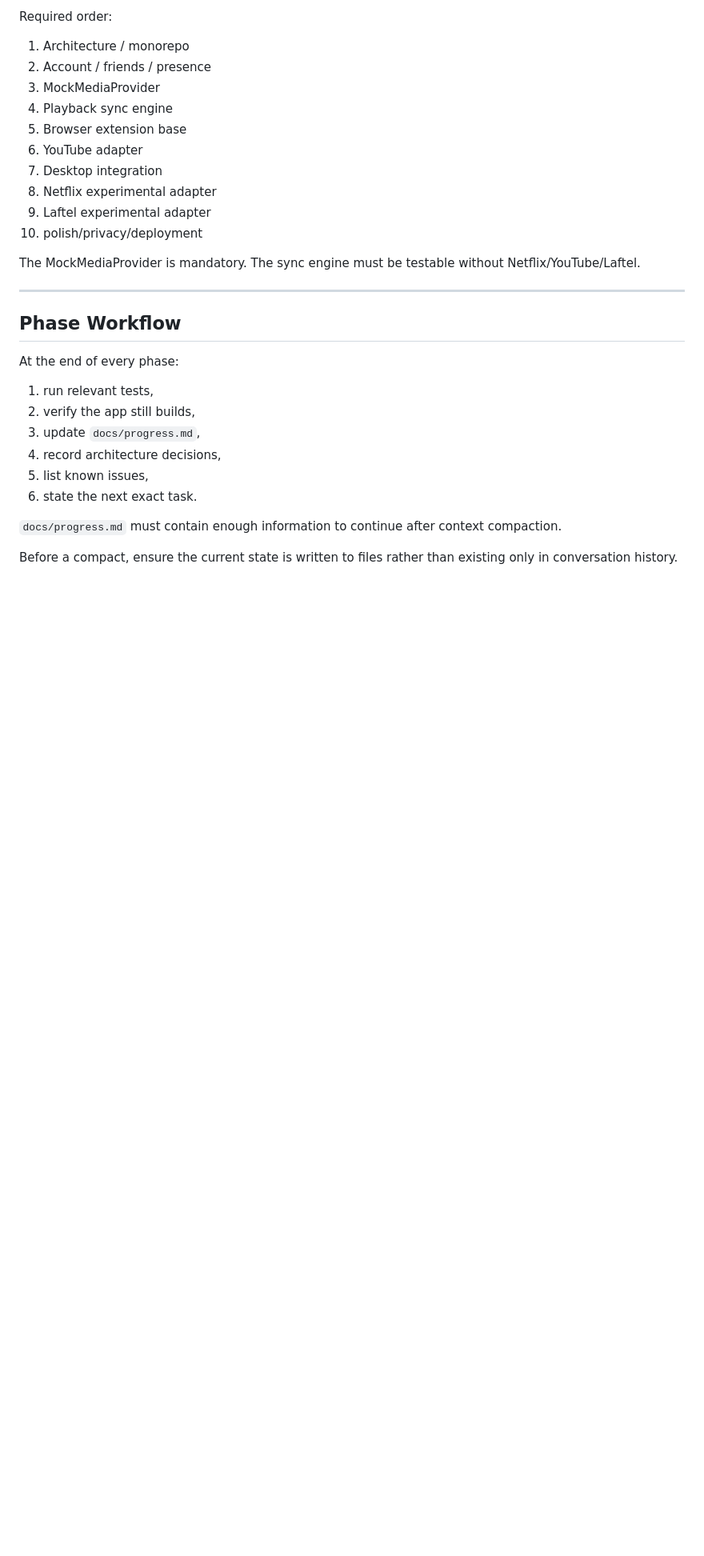
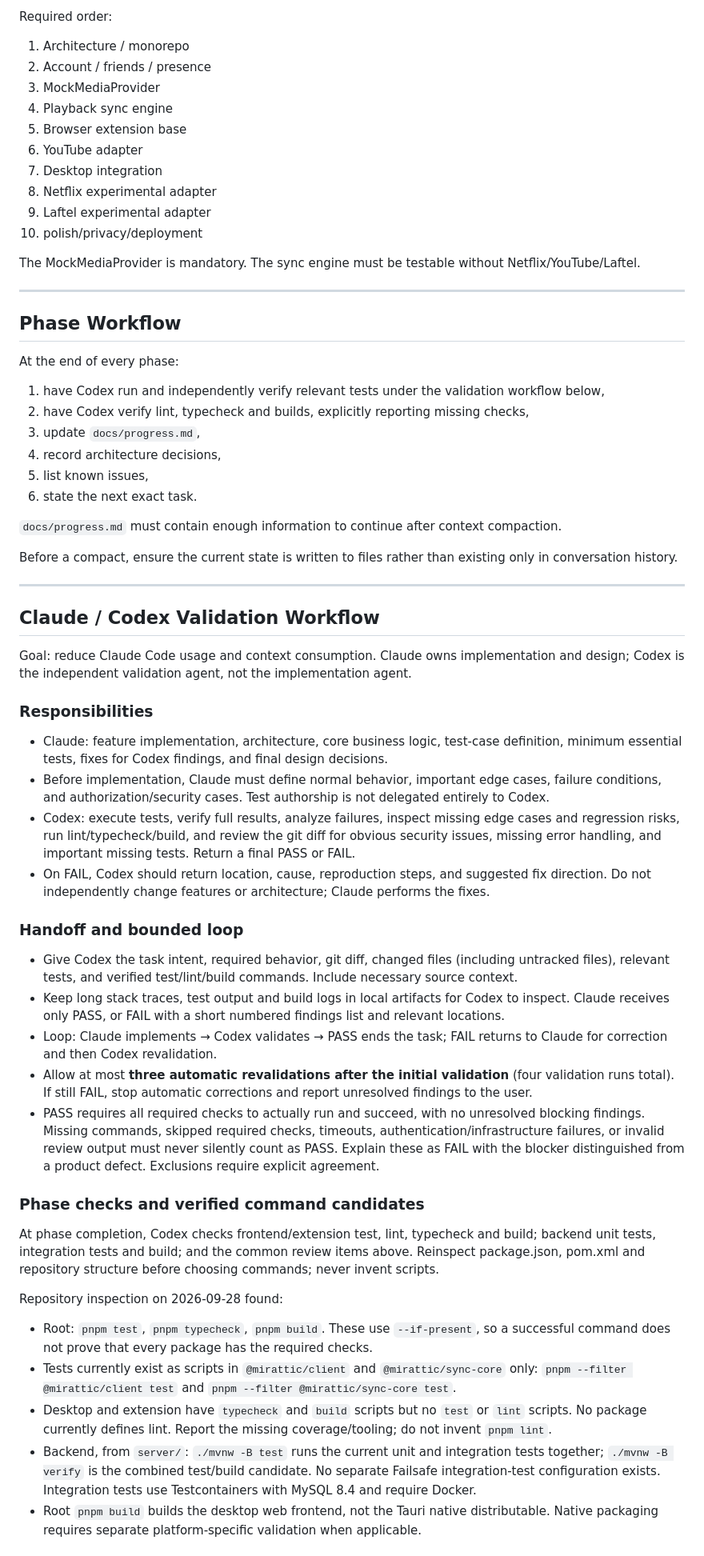
Before and after one commit to G1Se0k/mirattic-sync, a Markdown page: CLAUDE.md, the part around one of its changes. Shown at 80% size. Drawn GitHub-style; blank space fills up the shorter version.

Commit message:
docs: add Claude/Codex validation workflow
Co-Authored-By: Claude Opus 5.5 <noreply@anthropic.com>

```diff
--- a/CLAUDE.md
+++ b/CLAUDE.md
@@ -351,8 +351,8 @@ The sync engine must be testable without Netflix/YouTube/Laftel.
 
 At the end of every phase:
 
-1. run relevant tests,
-2. verify the app still builds,
+1. have Codex run and independently verify relevant tests under the validation workflow below,
+2. have Codex verify lint, typecheck and builds, explicitly reporting missing checks,
 3. update `docs/progress.md`,
 4. record architecture decisions,
 5. list known issues,
@@ -361,3 +361,58 @@ At the end of every phase:
 `docs/progress.md` must contain enough information to continue after context compaction.
 
 Before a compact, ensure the current state is written to files rather than existing only in conversation history.
+
+---
+
+## Claude / Codex Validation Workflow
+
+Goal: reduce Claude Code usage and context consumption. Claude owns implementation and design;
+Codex is the independent validation agent, not the implementation agent.
+
+### Responsibilities
+
+- Claude: feature implementation, architecture, core business logic, test-case definition,
+  minimum essential tests, fixes for Codex findings, and final design decisions.
+- Before implementation, Claude must define normal behavior, important edge cases, failure
+  conditions, and authorization/security cases. Test authorship is not delegated entirely to Codex.
+- Codex: execute tests, verify full results, analyze failures, inspect missing edge cases and
+  regression risks, run lint/typecheck/build, and review the git diff for obvious security issues,
+  missing error handling, and important missing tests. Return a final PASS or FAIL.
+- On FAIL, Codex should return location, cause, reproduction steps, and suggested fix direction.
+  Do not independently change features or architecture; Claude performs the fixes.
+
+### Handoff and bounded loop
+
+- Give Codex the task intent, required behavior, git diff, changed files (including untracked
+  files), relevant tests, and verified test/lint/build commands. Include necessary source context.
+- Keep long stack traces, test output and build logs in local artifacts for Codex to inspect.
+  Claude receives only PASS, or FAIL with a short numbered findings list and relevant locations.
+- Loop: Claude implements → Codex validates → PASS ends the task; FAIL returns to Claude for
+  correction and then Codex revalidation.
+- Allow at most **three automatic revalidations after the initial validation** (four validation
+  runs total). If still FAIL, stop automatic corrections and report unresolved findings to the user.
+- PASS requires all required checks to actually run and succeed, with no unresolved blocking
+  findings. Missing commands, skipped required checks, timeouts, authentication/infrastructure
+  failures, or invalid review output must never silently count as PASS. Explain these as FAIL
+  with the blocker distinguished from a product defect. Exclusions require explicit agreement.
+
+### Phase checks and verified command candidates
+
+At phase completion, Codex checks frontend/extension test, lint, typecheck and build; backend
+unit tests, integration tests and build; and the common review items above.
+Reinspect package.json, pom.xml and repository structure before choosing commands; never invent scripts.
+
+Repository inspection on 2026-09-28 found:
+
+- Root: `pnpm test`, `pnpm typecheck`, `pnpm build`. These use `--if-present`, so a successful
+  command does not prove that every package has the required checks.
+- Tests currently exist as scripts in `@mirattic/client` and `@mirattic/sync-core` only:
+  `pnpm --filter @mirattic/client test` and `pnpm --filter @mirattic/sync-core test`.
+- Desktop and extension have `typecheck` and `build` scripts but no `test` or `lint` scripts.
+  No package currently defines lint. Report the missing coverage/tooling; do not invent `pnpm lint`.
+- Backend, from `server/`: `./mvnw -B test` runs the current unit and integration tests together;
+  `./mvnw -B verify` is the combined test/build candidate. No separate Failsafe integration-test
+  configuration exists. Integration tests use Testcontainers with MySQL 8.4 and require Docker.
+- Root `pnpm build` builds the desktop web frontend, not the Tauri native distributable.
+  Native packaging requires separate platform-specific validation when applicable.
+
```
Also changed, not shown: other parts of CLAUDE.md (+25 -0 lines).
